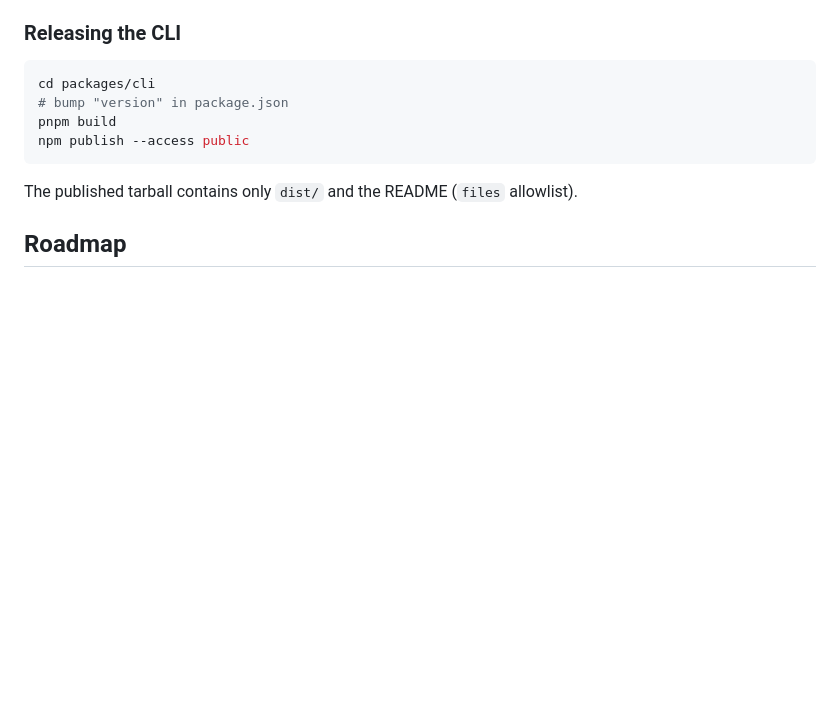
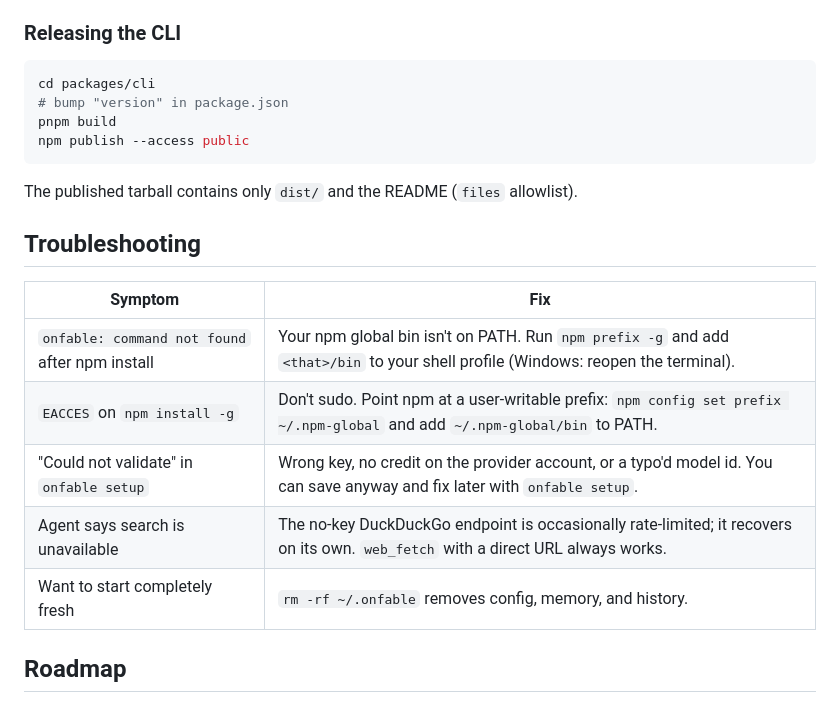
Before and after one commit to onfable/onfable, a Markdown page: README.md, the part around the change. GitHub-like rendering; blank space fills up the shorter version.

Commit message:
README: add troubleshooting section
https://claude.ai/code/session_01Hr6xTjXSG4iFwEKxeMtYhp

```diff
--- a/README.md
+++ b/README.md
@@ -122,6 +122,16 @@ npm publish --access public
 
 The published tarball contains only `dist/` and the README (`files` allowlist).
 
+## Troubleshooting
+
+| Symptom | Fix |
+|---|---|
+| `onfable: command not found` after npm install | Your npm global bin isn't on PATH. Run `npm prefix -g` and add `<that>/bin` to your shell profile (Windows: reopen the terminal). |
+| `EACCES` on `npm install -g` | Don't sudo. Point npm at a user-writable prefix: `npm config set prefix ~/.npm-global` and add `~/.npm-global/bin` to PATH. |
+| "Could not validate" in `onfable setup` | Wrong key, no credit on the provider account, or a typo'd model id. You can save anyway and fix later with `onfable setup`. |
+| Agent says search is unavailable | The no-key DuckDuckGo endpoint is occasionally rate-limited; it recovers on its own. `web_fetch` with a direct URL always works. |
+| Want to start completely fresh | `rm -rf ~/.onfable` removes config, memory, and history. |
+
 ## Roadmap
 
 - Telegram & Discord channel adapters
```
